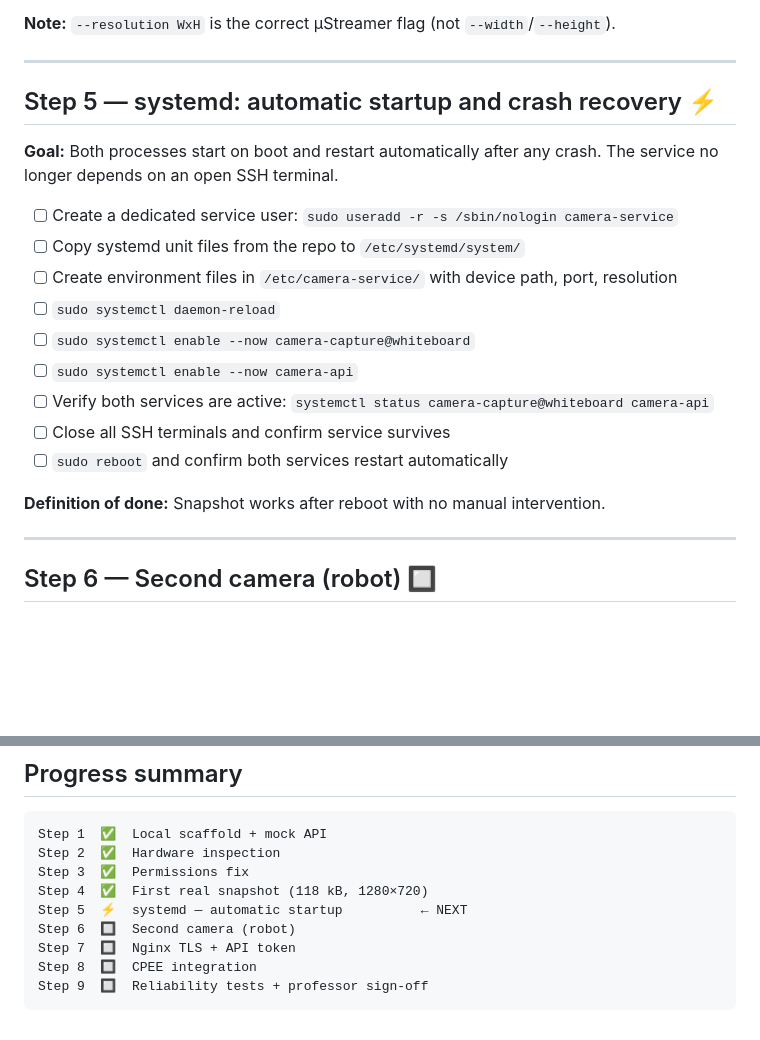
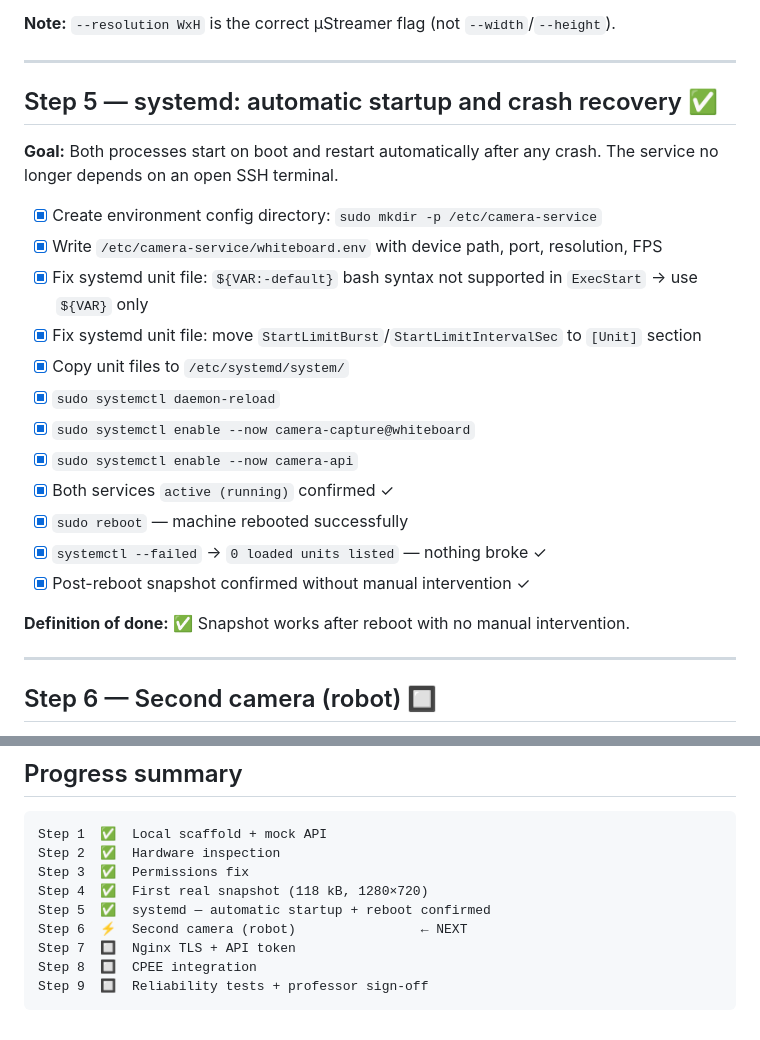
Before and after one commit to Spunsel/LabCameraMonitoring, a Markdown page: ROADMAP.md, 2 parts joined by grey strips. Drawn GitHub-style; blank space fills up the shorter version.

```diff
--- a/ROADMAP.md
+++ b/ROADMAP.md
@@ -80,21 +80,24 @@ Tracks every milestone from initial scaffold to full production deployment.
 
 ---
 
-## Step 5 — systemd: automatic startup and crash recovery ⚡
+## Step 5 — systemd: automatic startup and crash recovery ✅
 
 **Goal:** Both processes start on boot and restart automatically after any crash. The service no longer depends on an open SSH terminal.
 
-- [ ] Create a dedicated service user: `sudo useradd -r -s /sbin/nologin camera-service`
-- [ ] Copy systemd unit files from the repo to `/etc/systemd/system/`
-- [ ] Create environment files in `/etc/camera-service/` with device path, port, resolution
-- [ ] `sudo systemctl daemon-reload`
-- [ ] `sudo systemctl enable --now camera-capture@whiteboard`
-- [ ] `sudo systemctl enable --now camera-api`
-- [ ] Verify both services are active: `systemctl status camera-capture@whiteboard camera-api`
-- [ ] Close all SSH terminals and confirm service survives
-- [ ] `sudo reboot` and confirm both services restart automatically
+- [x] Create environment config directory: `sudo mkdir -p /etc/camera-service`
+- [x] Write `/etc/camera-service/whiteboard.env` with device path, port, resolution, FPS
+- [x] Fix systemd unit file: `${VAR:-default}` bash syntax not supported in `ExecStart` → use `${VAR}` only
+- [x] Fix systemd unit file: move `StartLimitBurst`/`StartLimitIntervalSec` to `[Unit]` section
+- [x] Copy unit files to `/etc/systemd/system/`
+- [x] `sudo systemctl daemon-reload`
+- [x] `sudo systemctl enable --now camera-capture@whiteboard`
+- [x] `sudo systemctl enable --now camera-api`
+- [x] Both services `active (running)` confirmed ✓
+- [x] `sudo reboot` — machine rebooted successfully
+- [x] `systemctl --failed` → `0 loaded units listed` — nothing broke ✓
+- [x] Post-reboot snapshot confirmed without manual intervention ✓
 
-**Definition of done:** Snapshot works after reboot with no manual intervention.
+**Definition of done:** ✅ Snapshot works after reboot with no manual intervention.
 
 ---
 
@@ -189,8 +192,8 @@ Step 1  ✅  Local scaffold + mock API
 Step 2  ✅  Hardware inspection
 Step 3  ✅  Permissions fix
 Step 4  ✅  First real snapshot (118 kB, 1280×720)
-Step 5  ⚡  systemd — automatic startup          ← NEXT
-Step 6  🔲  Second camera (robot)
+Step 5  ✅  systemd — automatic startup + reboot confirmed
+Step 6  ⚡  Second camera (robot)                ← NEXT
 Step 7  🔲  Nginx TLS + API token
 Step 8  🔲  CPEE integration
 Step 9  🔲  Reliability tests + professor sign-off
```
Also changed, not shown: CHANGELOG.md (+18 -0 lines).
